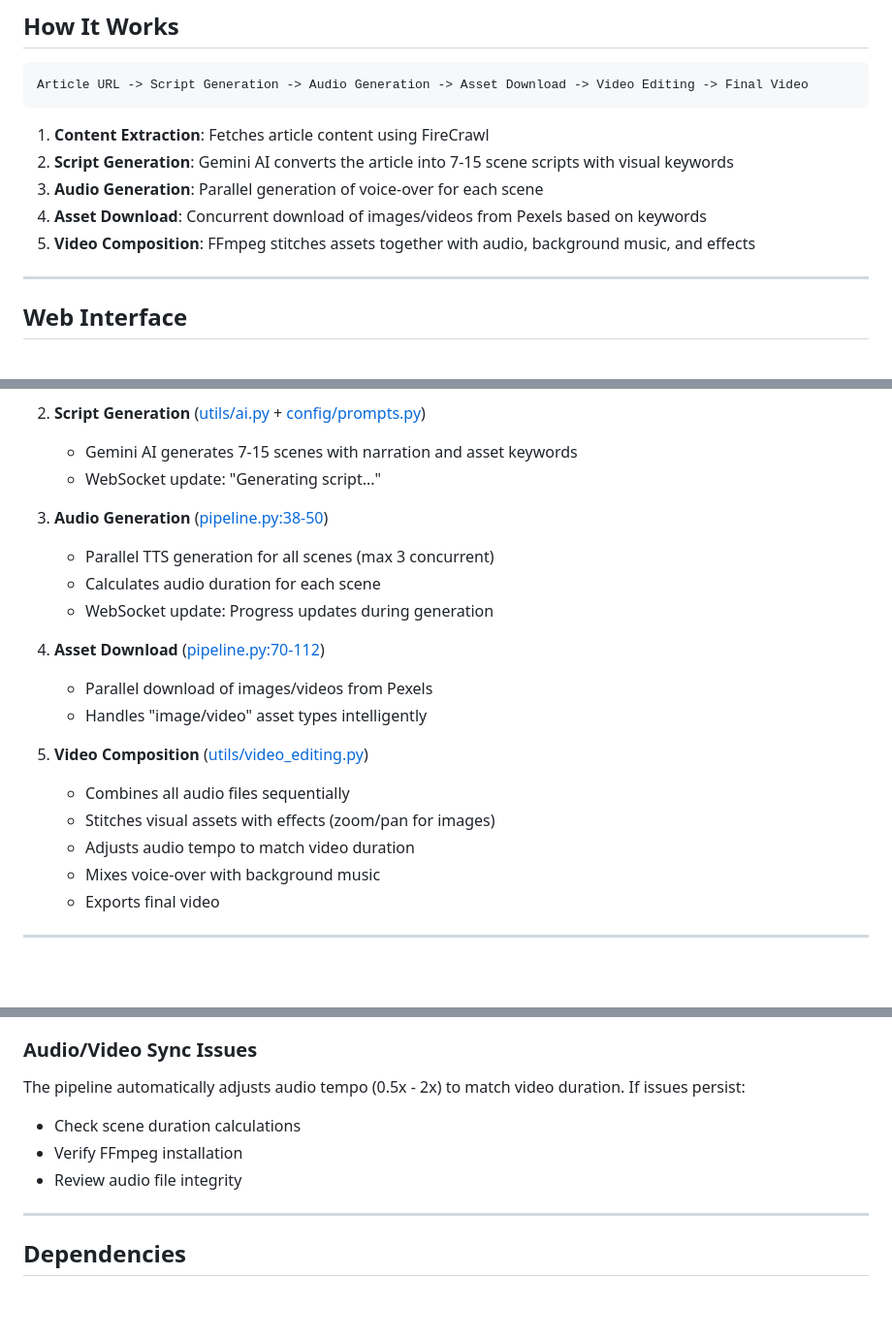
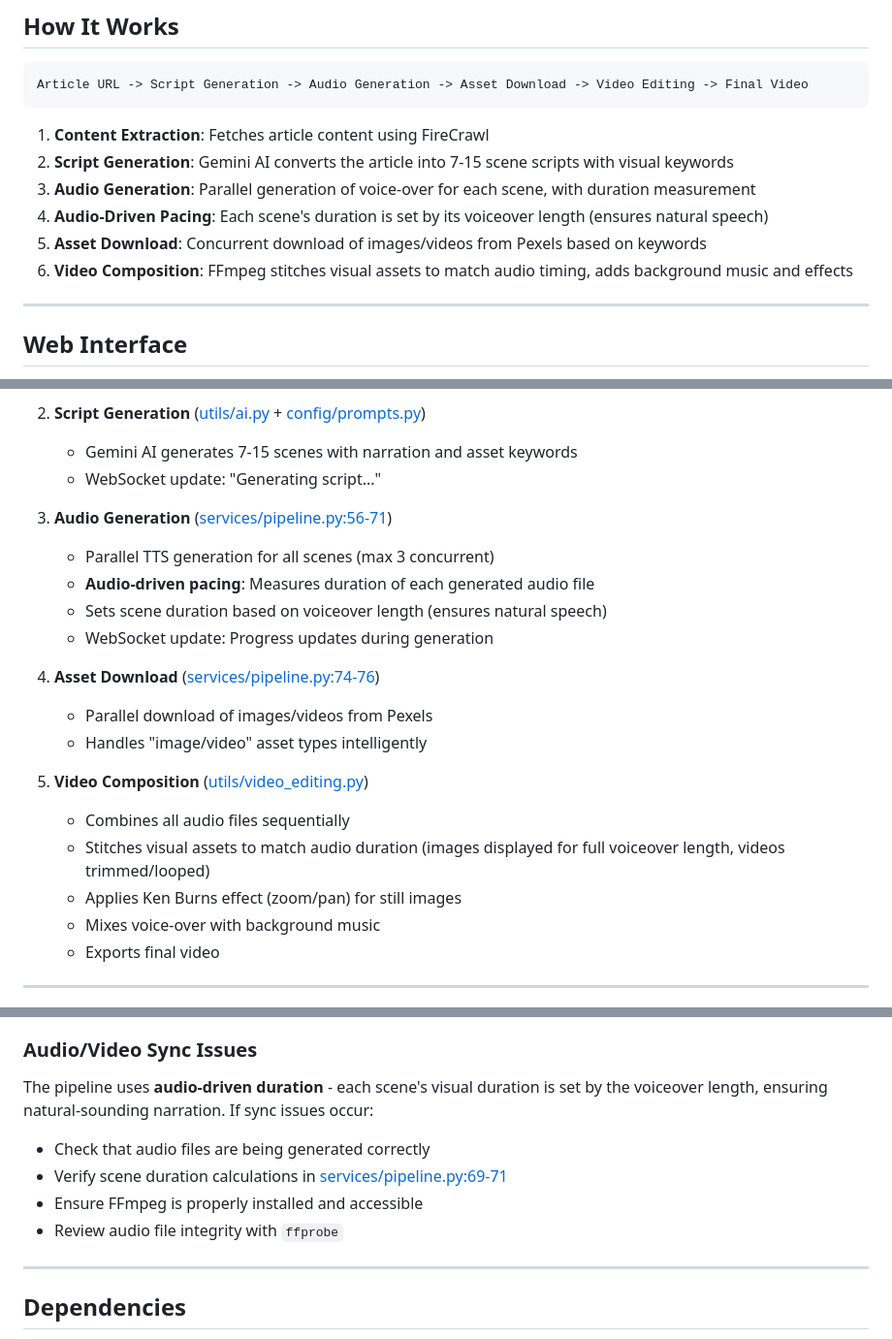
Before and after one commit to BKG123/reelcraft, a Markdown page: README.md, 3 parts joined by grey strips. Shown: that part at 97% size. Drawn GitHub-style; blank space fills up the shorter version.

Commit message:
Update README to reflect audio-driven pacing and enhancements in video generation pipeline
- Added details on audio-driven pacing, ensuring scene durations match voiceover lengths for natural narration.
- Updated sections for Audio Generation and Video Composition to clarify the handling of audio duration and visual asset stitching.
- Improved sync issue troubleshooting guidance to include checks for audio file generation and scene duration calculations.

```diff
--- a/README.md
+++ b/README.md
@@ -39,9 +39,10 @@ Article URL -> Script Generation -> Audio Generation -> Asset Download -> Video
 
 1. **Content Extraction**: Fetches article content using FireCrawl
 2. **Script Generation**: Gemini AI converts the article into 7-15 scene scripts with visual keywords
-3. **Audio Generation**: Parallel generation of voice-over for each scene
-4. **Asset Download**: Concurrent download of images/videos from Pexels based on keywords
-5. **Video Composition**: FFmpeg stitches assets together with audio, background music, and effects
+3. **Audio Generation**: Parallel generation of voice-over for each scene, with duration measurement
+4. **Audio-Driven Pacing**: Each scene's duration is set by its voiceover length (ensures natural speech)
+5. **Asset Download**: Concurrent download of images/videos from Pexels based on keywords
+6. **Video Composition**: FFmpeg stitches visual assets to match audio timing, adds background music and effects
 
 ---
 
@@ -446,19 +447,20 @@ Each generated script contains:
    - Gemini AI generates 7-15 scenes with narration and asset keywords
    - WebSocket update: "Generating script..."
 
-3. **Audio Generation** ([pipeline.py:38-50](pipeline.py#L38-L50))
+3. **Audio Generation** ([services/pipeline.py:56-71](services/pipeline.py#L56-L71))
    - Parallel TTS generation for all scenes (max 3 concurrent)
-   - Calculates audio duration for each scene
+   - **Audio-driven pacing**: Measures duration of each generated audio file
+   - Sets scene duration based on voiceover length (ensures natural speech)
    - WebSocket update: Progress updates during generation
 
-4. **Asset Download** ([pipeline.py:70-112](pipeline.py#L70-L112))
+4. **Asset Download** ([services/pipeline.py:74-76](services/pipeline.py#L74-L76))
    - Parallel download of images/videos from Pexels
    - Handles "image/video" asset types intelligently
 
 5. **Video Composition** ([utils/video_editing.py](utils/video_editing.py))
    - Combines all audio files sequentially
-   - Stitches visual assets with effects (zoom/pan for images)
-   - Adjusts audio tempo to match video duration
+   - Stitches visual assets to match audio duration (images displayed for full voiceover length, videos trimmed/looped)
+   - Applies Ken Burns effect (zoom/pan) for still images
    - Mixes voice-over with background music
    - Exports final video
 
@@ -506,10 +508,11 @@ AUDIO_GENERATION_SEMAPHORE = asyncio.Semaphore(2)  # Reduce concurrent requests
 
 ### Audio/Video Sync Issues
 
-The pipeline automatically adjusts audio tempo (0.5x - 2x) to match video duration. If issues persist:
-- Check scene duration calculations
-- Verify FFmpeg installation
-- Review audio file integrity
+The pipeline uses **audio-driven duration** - each scene's visual duration is set by the voiceover length, ensuring natural-sounding narration. If sync issues occur:
+- Check that audio files are being generated correctly
+- Verify scene duration calculations in [services/pipeline.py:69-71](services/pipeline.py#L69-L71)
+- Ensure FFmpeg is properly installed and accessible
+- Review audio file integrity with `ffprobe`
 
 ---
 
```
